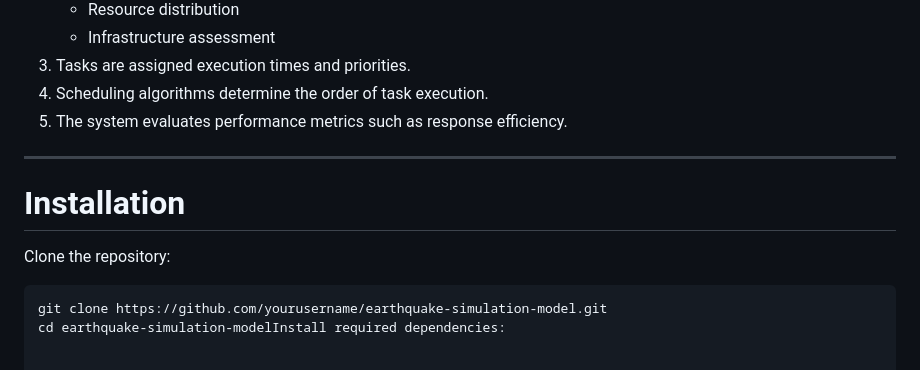
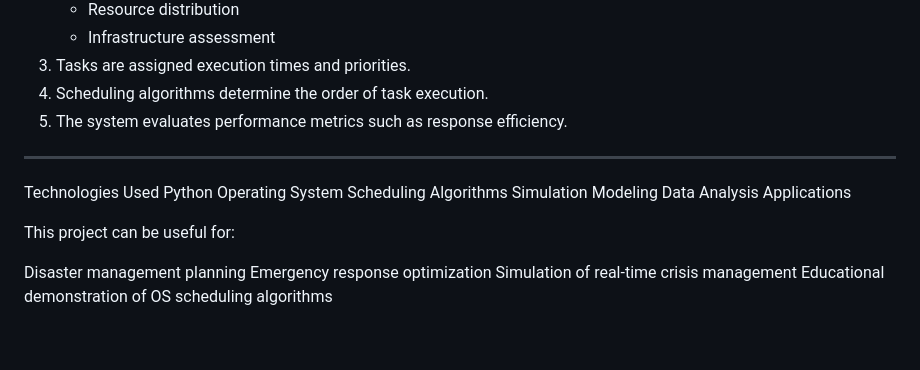
Before and after one commit to SumanSA14/Earthquake-Simulation-Model, a Markdown page: README.md, the part around the change. Rendered like a GitHub page.

````diff
--- a/README.md
+++ b/README.md
@@ -105,11 +105,16 @@ Earthquake-Simulation-Model
 5. The system evaluates performance metrics such as response efficiency.
 
 ---
+Technologies Used
+Python
+Operating System Scheduling Algorithms
+Simulation Modeling
+Data Analysis
+Applications
 
-# Installation
+This project can be useful for:
 
-Clone the repository:
-
-```bash
-git clone https://github.com/yourusername/earthquake-simulation-model.git
-cd earthquake-simulation-modelInstall required dependencies:
+Disaster management planning
+Emergency response optimization
+Simulation of real-time crisis management
+Educational demonstration of OS scheduling algorithms
````
